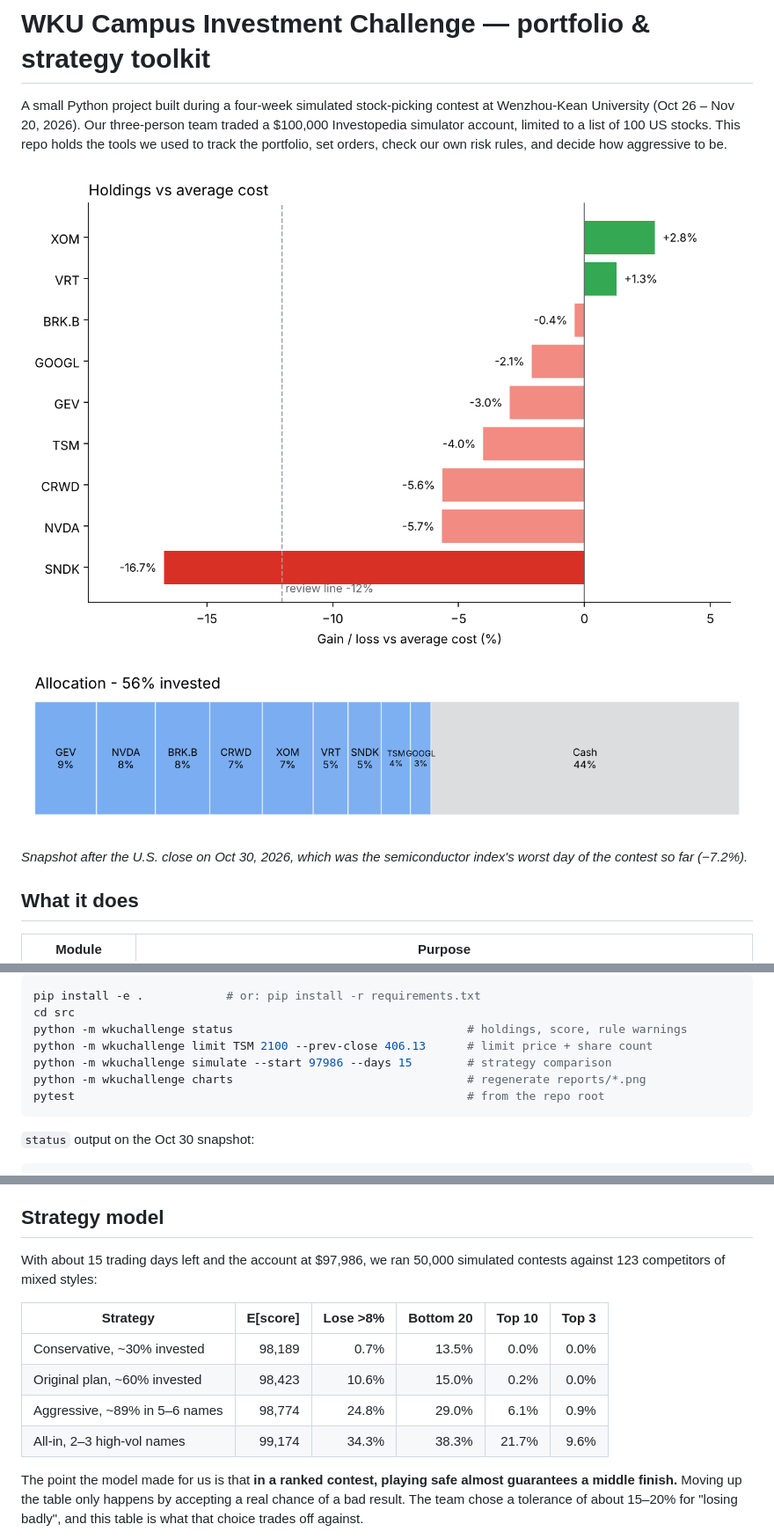
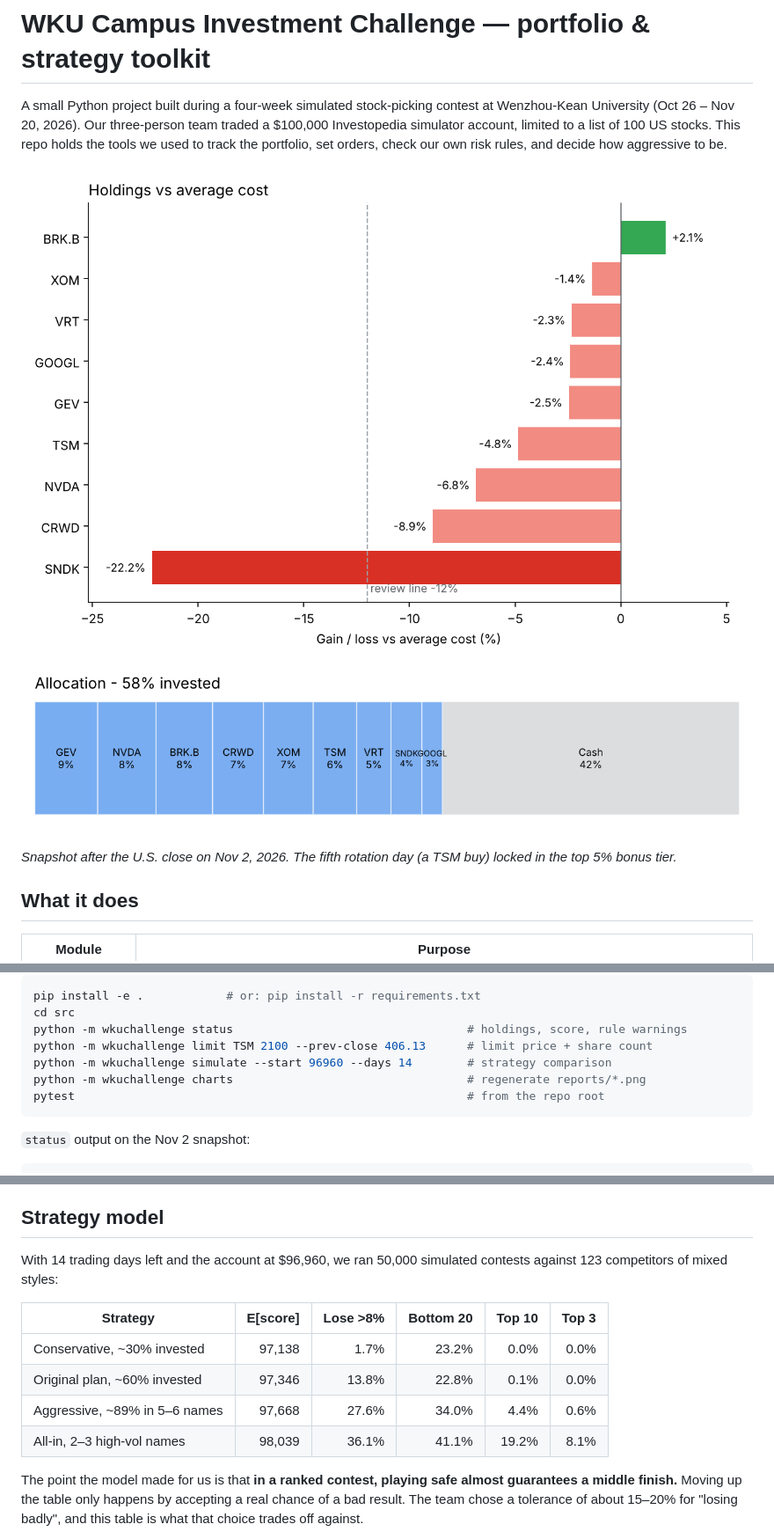
Before and after one commit to wangyu5786-cloud/-, a Markdown page: README.md, 3 parts joined by grey strips. Shown at 88% size. GitHub-like rendering; pictures changed too: reports/allocation.png, reports/pnl_vs_cost.png.

Commit message:
Add Nov 2 TSM trade (rotation #5), Nov 2 prices and refreshed charts
Co-Authored-By: Claude Opus 5.5 <noreply@anthropic.com>
Claude-Session: https://claude.ai/code/session_01PzAdNzxxzYYTYCqEw83ijU

````diff
--- a/README.md
+++ b/README.md
@@ -5,7 +5,7 @@ A small Python project built during a four-week simulated stock-picking contest
 ![Holdings vs average cost](reports/pnl_vs_cost.png)
 ![Allocation](reports/allocation.png)
 
-*Snapshot after the U.S. close on Oct 30, 2026, which was the semiconductor index's worst day of the contest so far (−7.2%).*
+*Snapshot after the U.S. close on Nov 2, 2026. The fifth rotation day (a TSM buy) locked in the top 5% bonus tier.*
 
 ## What it does
 
@@ -22,11 +22,11 @@ pip install -e .            # or: pip install -r requirements.txt
 cd src
 python -m wkuchallenge status                                  # holdings, score, rule warnings
 python -m wkuchallenge limit TSM 2100 --prev-close 406.13      # limit price + share count
-python -m wkuchallenge simulate --start 97986 --days 15        # strategy comparison
+python -m wkuchallenge simulate --start 96960 --days 14        # strategy comparison
 python -m wkuchallenge charts                                  # regenerate reports/*.png
 pytest                                                         # from the repo root
 ```
 
-`status` output on the Oct 30 snapshot:
+`status` output on the Nov 2 snapshot:
 
 ```
@@ -54,14 +54,14 @@ The rebuilt account matches the simulator's figure to within $0.12.
 
 ## Strategy model
 
-With about 15 trading days left and the account at $97,986, we ran 50,000 simulated contests against 123 competitors of mixed styles:
+With 14 trading days left and the account at $96,960, we ran 50,000 simulated contests against 123 competitors of mixed styles:
 
 | Strategy | E[score] | Lose >8% | Bottom 20 | Top 10 | Top 3 |
 |---|---:|---:|---:|---:|---:|
-| Conservative, ~30% invested | 98,189 | 0.7% | 13.5% | 0.0% | 0.0% |
-| Original plan, ~60% invested | 98,423 | 10.6% | 15.0% | 0.2% | 0.0% |
-| Aggressive, ~89% in 5–6 names | 98,774 | 24.8% | 29.0% | 6.1% | 0.9% |
-| All-in, 2–3 high-vol names | 99,174 | 34.3% | 38.3% | 21.7% | 9.6% |
+| Conservative, ~30% invested | 97,138 | 1.7% | 23.2% | 0.0% | 0.0% |
+| Original plan, ~60% invested | 97,346 | 13.8% | 22.8% | 0.1% | 0.0% |
+| Aggressive, ~89% in 5–6 names | 97,668 | 27.6% | 34.0% | 4.4% | 0.6% |
+| All-in, 2–3 high-vol names | 98,039 | 36.1% | 41.1% | 19.2% | 8.1% |
 
 The point the model made for us is that **in a ranked contest, playing safe almost guarantees a middle finish.** Moving up the table only happens by accepting a real chance of a bad result. The team chose a tolerance of about 15–20% for "losing badly", and this table is what that choice trades off against.
 
````
Also changed, not shown: other parts of README.md (+4 -4 lines), docs/retrospective.md (+3 -2 lines), 5 other files.
